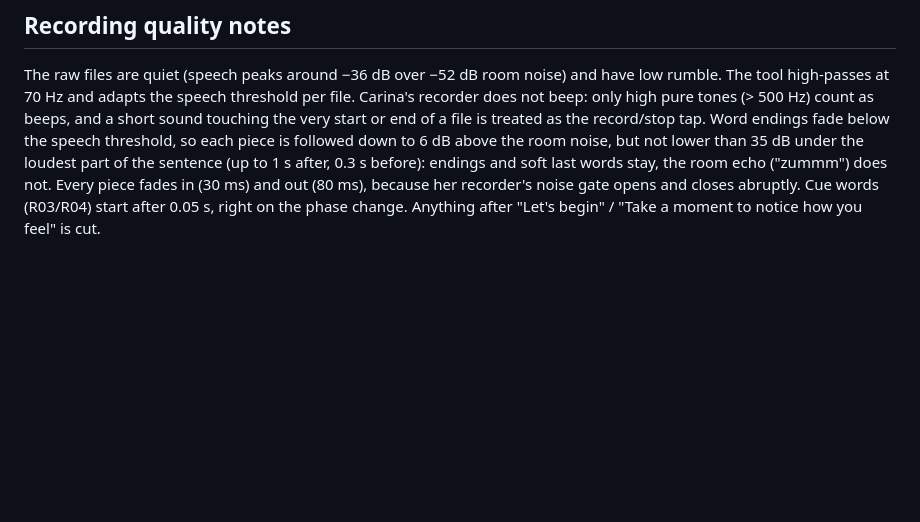
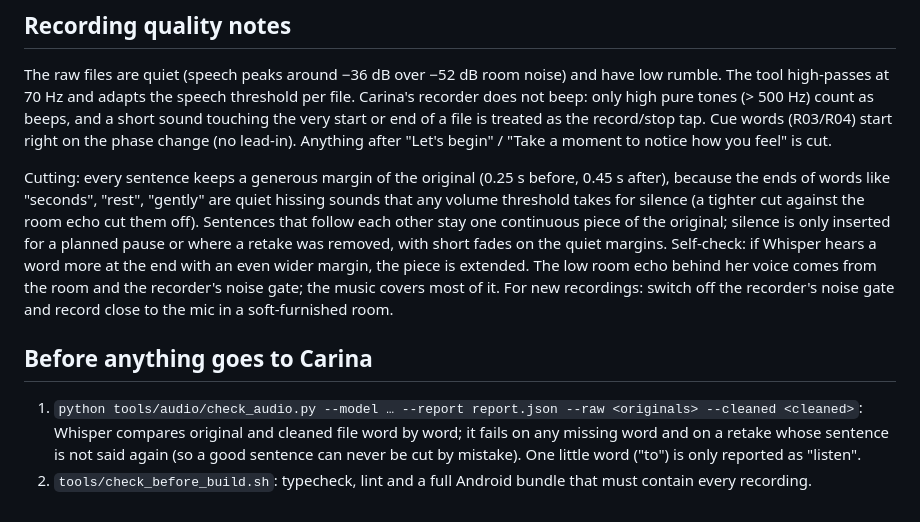
Before and after one commit to carinado93/app, a Markdown page: docs/AUDIO.md, the part around the change. Rendered like a GitHub page; blank space fills up the shorter version.

Commit message:
Audio notes: how cutting and the checks before a build work
Co-Authored-By: Claude Opus 5.5 <noreply@anthropic.com>
Claude-Session: https://claude.ai/code/session_01L2hzSWfHRYZ9JJbjHAAEUN

```diff
--- a/docs/AUDIO.md
+++ b/docs/AUDIO.md
@@ -117,8 +117,21 @@ R02 = SOS ("I need calm now" opens the sigh with R02 instead of R05 and starts b
 The raw files are quiet (speech peaks around −36 dB over −52 dB room noise) and have low rumble.
 The tool high-passes at 70 Hz and adapts the speech threshold per file. Carina's recorder does not beep:
 only high pure tones (> 500 Hz) count as beeps, and a short sound touching the very start or end of a file
-is treated as the record/stop tap. Word endings fade below the speech threshold, so each piece is followed
-down to 6 dB above the room noise, but not lower than 35 dB under the loudest part of the sentence (up to 1 s after,
-0.3 s before): endings and soft last words stay, the room echo ("zummm") does not. Every piece fades in (30 ms) and
-out (80 ms), because her recorder's noise gate opens and closes abruptly. Cue words (R03/R04) start after 0.05 s,
-right on the phase change. Anything after "Let's begin" / "Take a moment to notice how you feel" is cut.
+is treated as the record/stop tap. Cue words (R03/R04) start right on the phase change (no lead-in).
+Anything after "Let's begin" / "Take a moment to notice how you feel" is cut.
+
+Cutting: every sentence keeps a generous margin of the original (0.25 s before, 0.45 s after), because the ends of
+words like "seconds", "rest", "gently" are quiet hissing sounds that any volume threshold takes for silence (a tighter
+cut against the room echo cut them off). Sentences that follow each other stay one continuous piece of the original;
+silence is only inserted for a planned pause or where a retake was removed, with short fades on the quiet margins.
+Self-check: if Whisper hears a word more at the end with an even wider margin, the piece is extended.
+The low room echo behind her voice comes from the room and the recorder's noise gate; the music covers most of it.
+For new recordings: switch off the recorder's noise gate and record close to the mic in a soft-furnished room.
+
+## Before anything goes to Carina
+
+1. `python tools/audio/check_audio.py --model … --report report.json --raw <originals> --cleaned <cleaned>`:
+   Whisper compares original and cleaned file word by word; it fails on any missing word and on a retake whose
+   sentence is not said again (so a good sentence can never be cut by mistake). One little word ("to") is only
+   reported as "listen".
+2. `tools/check_before_build.sh`: typecheck, lint and a full Android bundle that must contain every recording.
```
